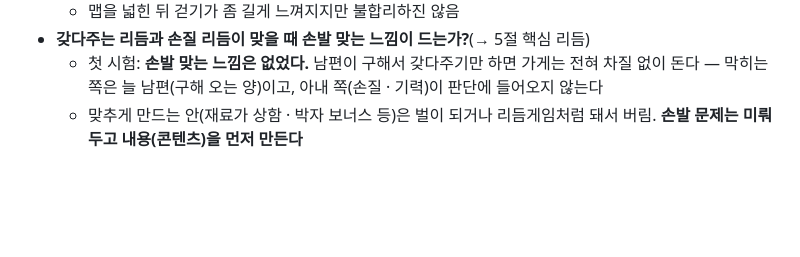
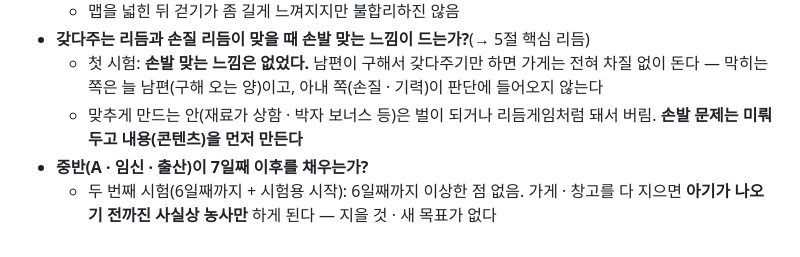
Before and after one commit to Blowhooo/game, a Markdown page: docs/기획.md, the part around the change. Rendered like a GitHub page; blank space fills up the shorter version.

Commit message:
기획 9절: 두 번째 시험 — 가게 · 창고 뒤 출산 전까지 농사만 하게 됨
Co-Authored-By: Claude Opus 5.5 <noreply@anthropic.com>

```diff
--- a/docs/기획.md
+++ b/docs/기획.md
@@ -222,3 +222,5 @@
 - **갖다주는 리듬과 손질 리듬이 맞을 때 손발 맞는 느낌이 드는가?**(→ 5절 핵심 리듬)
   - 첫 시험: **손발 맞는 느낌은 없었다.** 남편이 구해서 갖다주기만 하면 가게는 전혀 차질 없이 돈다 — 막히는 쪽은 늘 남편(구해 오는 양)이고, 아내 쪽(손질 · 기력)이 판단에 들어오지 않는다
   - 맞추게 만드는 안(재료가 상함 · 박자 보너스 등)은 벌이 되거나 리듬게임처럼 돼서 버림. **손발 문제는 미뤄 두고 내용(콘텐츠)을 먼저 만든다**
+- **중반(A · 임신 · 출산)이 7일째 이후를 채우는가?**
+  - 두 번째 시험(6일째까지 + 시험용 시작): 6일째까지 이상한 점 없음. 가게 · 창고를 다 지으면 **아기가 나오기 전까진 사실상 농사만** 하게 된다 — 지을 것 · 새 목표가 없다
```
